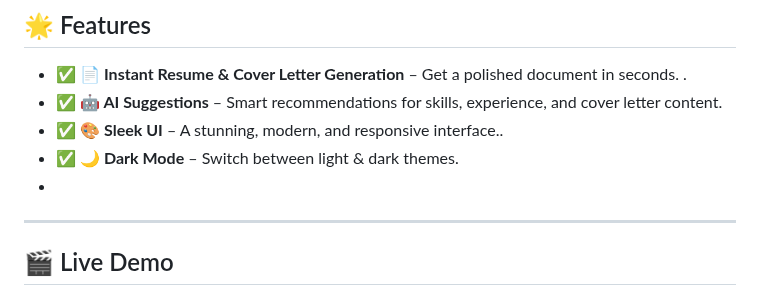
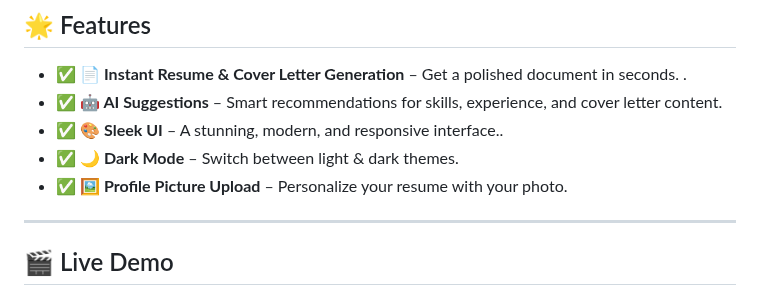
Before and after one commit to KelvCodes/Resume-Generator, a Markdown page: README.md, the part around the change. GitHub-like rendering.

```diff
--- a/README.md
+++ b/README.md
@@ -12,7 +12,7 @@ Featuring **AI-powered suggestions**, **real-time previews**, **dark mode**, and
 -  ✅ **🤖 AI Suggestions** – Smart recommendations for skills, experience, and cover letter content.
 - ✅ **🎨 Sleek UI** – A stunning, modern, and responsive interface..
 - ✅ **🌙 Dark Mode** – Switch between light & dark themes.
--
+- ✅ **🖼️ Profile Picture Upload** – Personalize your resume with your photo.
 ---
 ## 🎬 Live Demo
 
```
